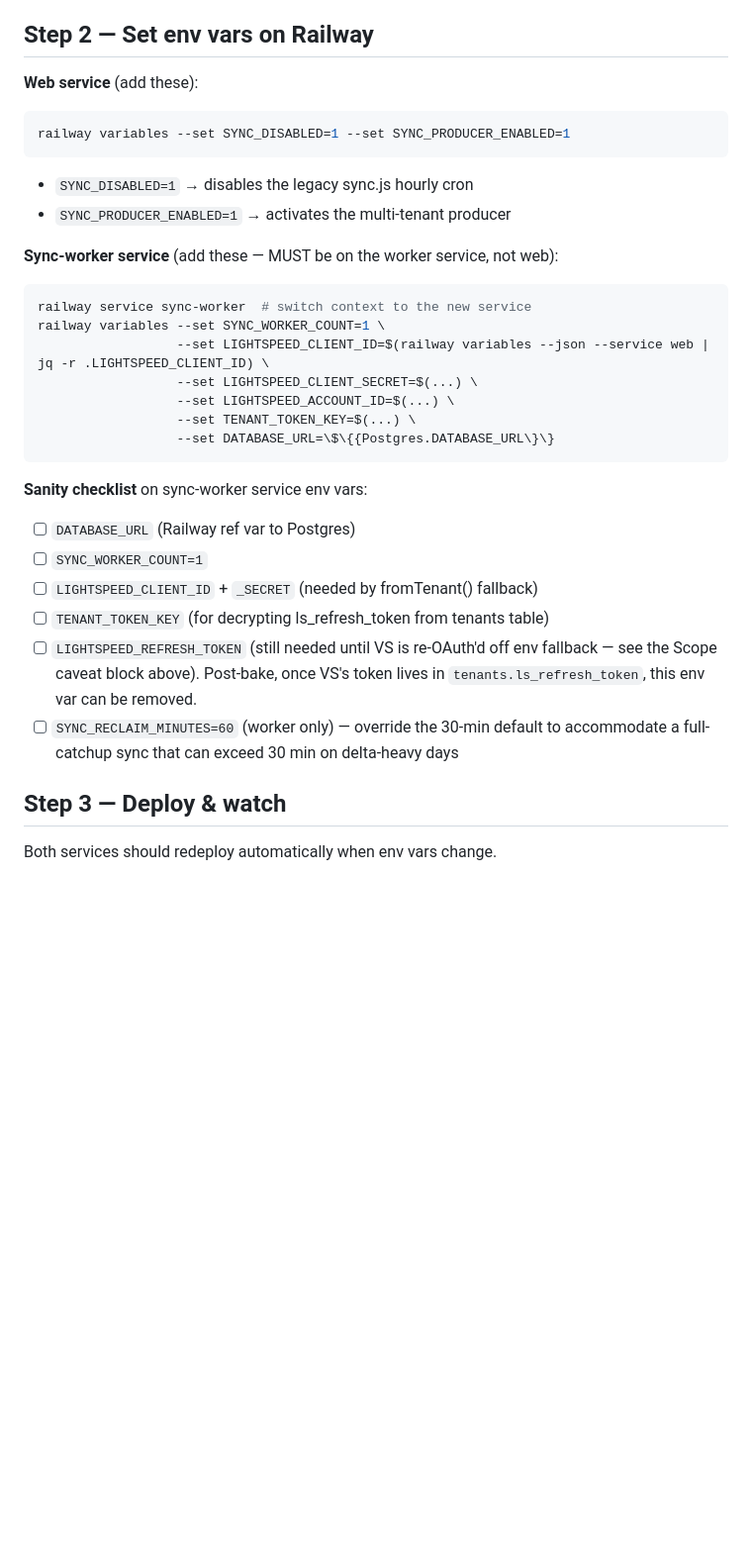
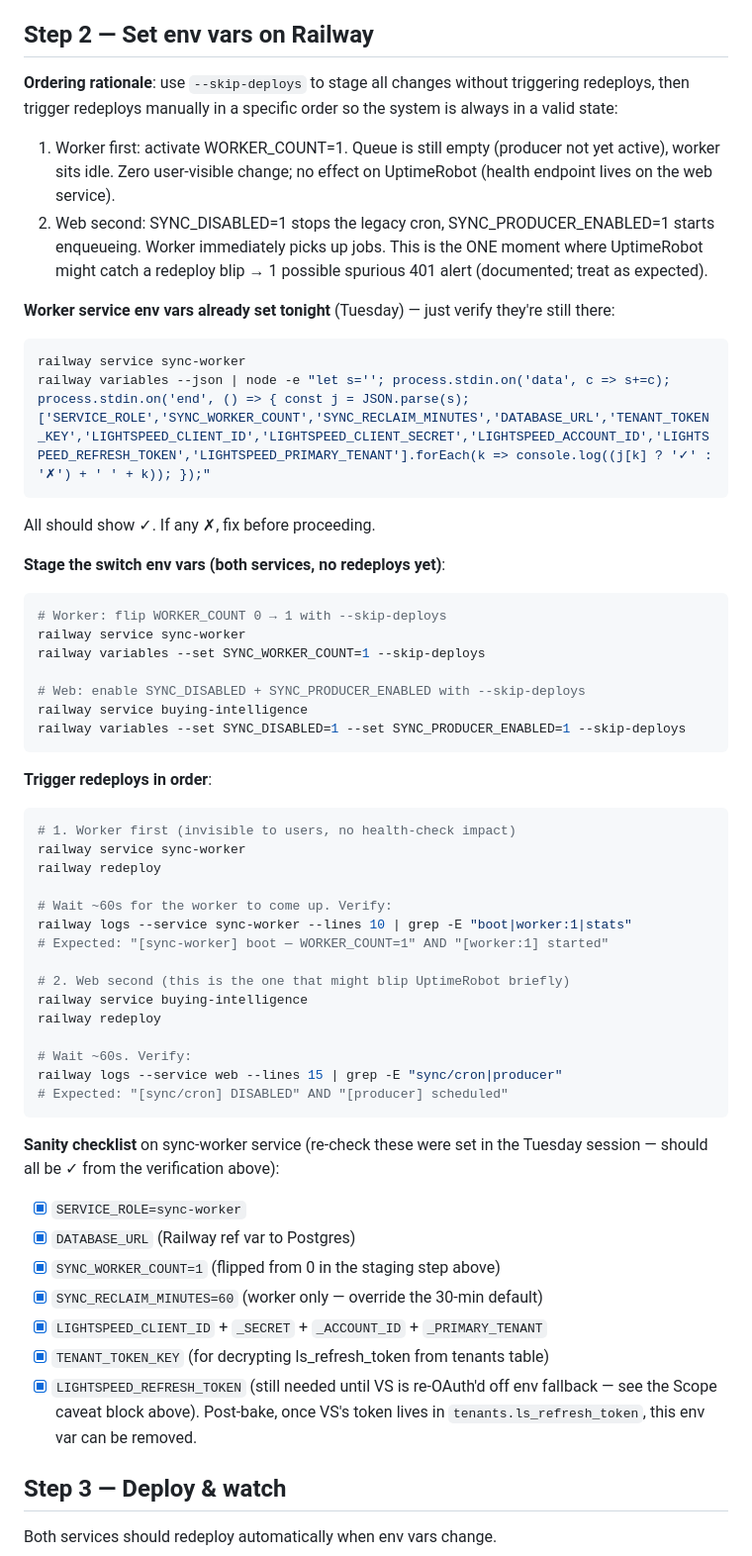
Before and after one commit to alexandrefabi1992/buying-intelligence, a Markdown page: docs/switch-to-sync-worker.md, the part around the change. Shown at 99% size. Rendered like a GitHub page; blank space fills up the shorter version.

Commit message:
docs(playbook): use --skip-deploys + ordered redeploys to minimize 401 blip
Post-alerting-test refinement. The end-to-end alert test tonight
confirmed UptimeRobot free tier alerts on first failed check (no
2-consecutive-failures option). So every redeploy is a potential
spurious alert window.

New Step 2 procedure:

1. Verify worker service env vars set Tuesday are still present
   (SERVICE_ROLE, DATABASE_URL, TENANT_TOKEN_KEY, LIGHTSPEED_*, etc.)
   — one-liner that pretty-prints ✓/✗ per required var.

2. Stage all switch env vars with --skip-deploys (no restarts yet):
   - Worker: SYNC_WORKER_COUNT=1 (up from 0)
   - Web: SYNC_DISABLED=1, SYNC_PRODUCER_ENABLED=1

3. Trigger redeploys in a specific order:
   - Worker first: activates the worker with an empty queue. Zero
     health-check impact (endpoint lives on web).
   - Web second: SYNC_DISABLED stops the legacy cron, producer starts
     enqueueing. Worker picks up first job. This is the ONLY window
     where UptimeRobot might blip → 1 possible spurious alert (down
     from up to 3 with the naive approach of setting each var and
     letting each trigger its own redeploy).

Order matters: worker-then-web ensures the system is always in a valid
state (never legacy-stopped + worker-idle simultaneously).

Sanity checklist reformatted to [x] to reflect that the worker's env
vars are already verified/set from tonight's session, not new work
required during the switch.

Co-Authored-By: Claude Opus 4.7 (1M context) <noreply@anthropic.com>

````diff
--- a/docs/switch-to-sync-worker.md
+++ b/docs/switch-to-sync-worker.md
@@ -108,35 +108,67 @@ Postgres via internal DNS).
 
 ## Step 2 — Set env vars on Railway
 
-**Web service** (add these):
+**Ordering rationale**: use `--skip-deploys` to stage all changes without
+triggering redeploys, then trigger redeploys manually in a specific
+order so the system is always in a valid state:
+
+1. Worker first: activate WORKER_COUNT=1. Queue is still empty (producer
+   not yet active), worker sits idle. Zero user-visible change; no
+   effect on UptimeRobot (health endpoint lives on the web service).
+2. Web second: SYNC_DISABLED=1 stops the legacy cron, SYNC_PRODUCER_ENABLED=1
+   starts enqueueing. Worker immediately picks up jobs. This is the
+   ONE moment where UptimeRobot might catch a redeploy blip → 1 possible
+   spurious 401 alert (documented; treat as expected).
+
+**Worker service env vars already set tonight** (Tuesday) — just verify
+they're still there:
 ```bash
-railway variables --set SYNC_DISABLED=1 --set SYNC_PRODUCER_ENABLED=1
+railway service sync-worker
+railway variables --json | node -e "let s=''; process.stdin.on('data', c => s+=c); process.stdin.on('end', () => { const j = JSON.parse(s); ['SERVICE_ROLE','SYNC_WORKER_COUNT','SYNC_RECLAIM_MINUTES','DATABASE_URL','TENANT_TOKEN_KEY','LIGHTSPEED_CLIENT_ID','LIGHTSPEED_CLIENT_SECRET','LIGHTSPEED_ACCOUNT_ID','LIGHTSPEED_REFRESH_TOKEN','LIGHTSPEED_PRIMARY_TENANT'].forEach(k => console.log((j[k] ? '✓' : '✗') + ' ' + k)); });"
+```
+All should show ✓. If any ✗, fix before proceeding.
+
+**Stage the switch env vars (both services, no redeploys yet)**:
+```bash
+# Worker: flip WORKER_COUNT 0 → 1 with --skip-deploys
+railway service sync-worker
+railway variables --set SYNC_WORKER_COUNT=1 --skip-deploys
+
+# Web: enable SYNC_DISABLED + SYNC_PRODUCER_ENABLED with --skip-deploys
+railway service buying-intelligence
+railway variables --set SYNC_DISABLED=1 --set SYNC_PRODUCER_ENABLED=1 --skip-deploys
 ```
 
-- `SYNC_DISABLED=1` → disables the legacy sync.js hourly cron
-- `SYNC_PRODUCER_ENABLED=1` → activates the multi-tenant producer
+**Trigger redeploys in order**:
+```bash
+# 1. Worker first (invisible to users, no health-check impact)
+railway service sync-worker
+railway redeploy
 
-**Sync-worker service** (add these — MUST be on the worker service, not web):
-```bash
-railway service sync-worker  # switch context to the new service
-railway variables --set SYNC_WORKER_COUNT=1 \
-                  --set LIGHTSPEED_CLIENT_ID=$(railway variables --json --service web | jq -r .LIGHTSPEED_CLIENT_ID) \
-                  --set LIGHTSPEED_CLIENT_SECRET=$(...) \
-                  --set LIGHTSPEED_ACCOUNT_ID=$(...) \
-                  --set TENANT_TOKEN_KEY=$(...) \
-                  --set DATABASE_URL=\$\{{Postgres.DATABASE_URL\}\}
+# Wait ~60s for the worker to come up. Verify:
+railway logs --service sync-worker --lines 10 | grep -E "boot|worker:1|stats"
+# Expected: "[sync-worker] boot — WORKER_COUNT=1" AND "[worker:1] started"
+
+# 2. Web second (this is the one that might blip UptimeRobot briefly)
+railway service buying-intelligence
+railway redeploy
+
+# Wait ~60s. Verify:
+railway logs --service web --lines 15 | grep -E "sync/cron|producer"
+# Expected: "[sync/cron] DISABLED" AND "[producer] scheduled"
 ```
 
-**Sanity checklist** on sync-worker service env vars:
-- [ ] `DATABASE_URL` (Railway ref var to Postgres)
-- [ ] `SYNC_WORKER_COUNT=1`
-- [ ] `LIGHTSPEED_CLIENT_ID` + `_SECRET` (needed by fromTenant() fallback)
-- [ ] `TENANT_TOKEN_KEY` (for decrypting ls_refresh_token from tenants table)
-- [ ] `LIGHTSPEED_REFRESH_TOKEN` (still needed until VS is re-OAuth'd off env fallback
+**Sanity checklist** on sync-worker service (re-check these were set
+in the Tuesday session — should all be ✓ from the verification above):
+- [x] `SERVICE_ROLE=sync-worker`
+- [x] `DATABASE_URL` (Railway ref var to Postgres)
+- [x] `SYNC_WORKER_COUNT=1` (flipped from 0 in the staging step above)
+- [x] `SYNC_RECLAIM_MINUTES=60` (worker only — override the 30-min default)
+- [x] `LIGHTSPEED_CLIENT_ID` + `_SECRET` + `_ACCOUNT_ID` + `_PRIMARY_TENANT`
+- [x] `TENANT_TOKEN_KEY` (for decrypting ls_refresh_token from tenants table)
+- [x] `LIGHTSPEED_REFRESH_TOKEN` (still needed until VS is re-OAuth'd off env fallback
       — see the Scope caveat block above). Post-bake, once VS's token lives in
       `tenants.ls_refresh_token`, this env var can be removed.
-- [ ] `SYNC_RECLAIM_MINUTES=60` (worker only) — override the 30-min default to
-      accommodate a full-catchup sync that can exceed 30 min on delta-heavy days
 
 ## Step 3 — Deploy & watch
 
````
